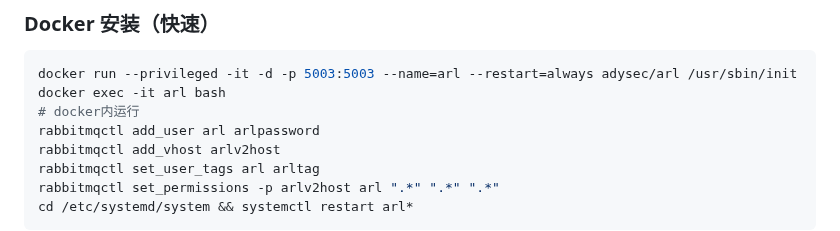
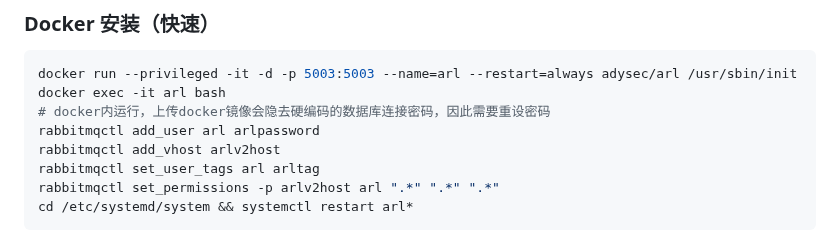
Before and after one commit to adysec/ARL, a Markdown page: Readme.md, the part around the change. Drawn GitHub-style.

````diff
--- a/Readme.md
+++ b/Readme.md
@@ -28,7 +28,7 @@ ARL删库后，备份项目使用到ARL-NPoC、arl_files等项目，无法跑通
 ```bash
 docker run --privileged -it -d -p 5003:5003 --name=arl --restart=always adysec/arl /usr/sbin/init
 docker exec -it arl bash
-# docker内运行
+# docker内运行，上传docker镜像会隐去硬编码的数据库连接密码，因此需要重设密码
 rabbitmqctl add_user arl arlpassword
 rabbitmqctl add_vhost arlv2host
 rabbitmqctl set_user_tags arl arltag
````
